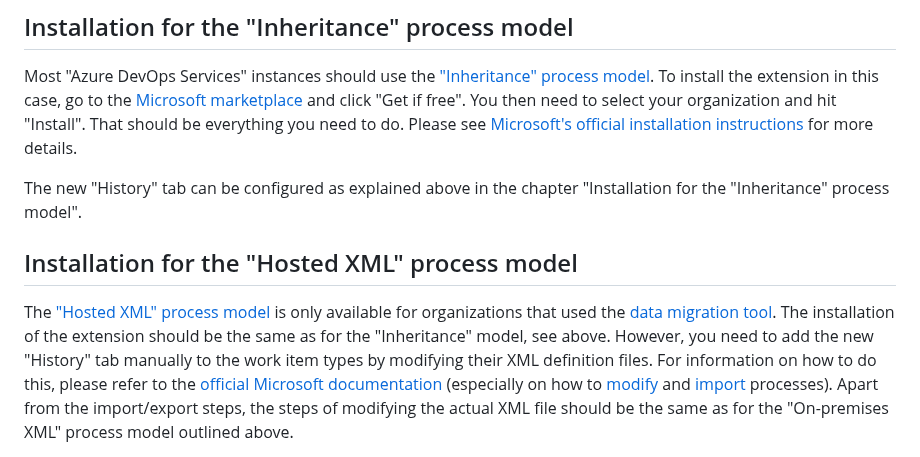
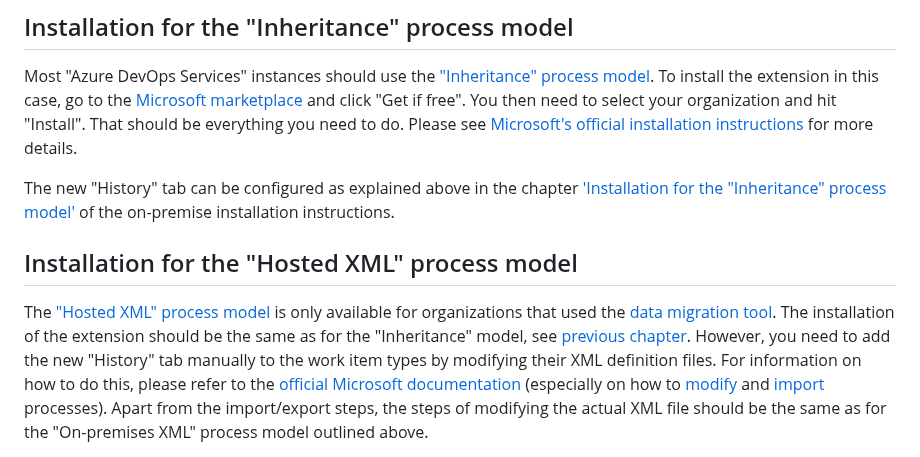
Before and after one commit to Sedeniono/ADO-History-Diff, a Markdown page: README.md, the part around the change. GitHub-like rendering.

Commit message:
Improved installation instructions in the readme.

```diff
--- a/README.md
+++ b/README.md
@@ -258,13 +258,13 @@ To install the extension in this case, go to the [Microsoft marketplace](https:/
 That should be everything you need to do.
 Please see [Microsoft's official installation instructions](https://learn.microsoft.com/en-us/azure/devops/marketplace/install-extension?view=azure-devops) for more details.
 
-The new "History" tab can be configured as explained above in the chapter "Installation for the "Inheritance" process model".
+The new "History" tab can be configured as explained above in the chapter ['Installation for the "Inheritance" process model'](#installation-for-the-inheritance-process-model) of the on-premise installation instructions.
 
 
 ## Installation for the "Hosted XML" process model
 
 The ["Hosted XML" process model](https://learn.microsoft.com/en-us/azure/devops/reference/customize-work?view=azure-devops-2022#collection-level-process-customization) is only available for organizations that used the [data migration tool](https://www.microsoft.com/en-us/download/details.aspx?id=54274).
-The installation of the extension should be the same as for the "Inheritance" model, see above.
+The installation of the extension should be the same as for the "Inheritance" model, see [previous chapter](#installation-for-the-inheritance-process-model-1).
 However, you need to add the new "History" tab manually to the work item types by modifying their XML definition files.
 For information on how to do this, please refer to the [official Microsoft documentation](https://learn.microsoft.com/en-us/azure/devops/organizations/settings/work/hosted-xml-process-model?view=azure-devops) (especially on how to [modify](https://learn.microsoft.com/en-us/azure/devops/organizations/settings/work/import-process/customize-process?view=azure-devops) and [import](https://learn.microsoft.com/en-us/azure/devops/organizations/settings/work/import-process/import-process?view=azure-devops) processes).
 Apart from the import/export steps, the steps of modifying the actual XML file should be the same as for the "On-premises XML" process model outlined above.
```
